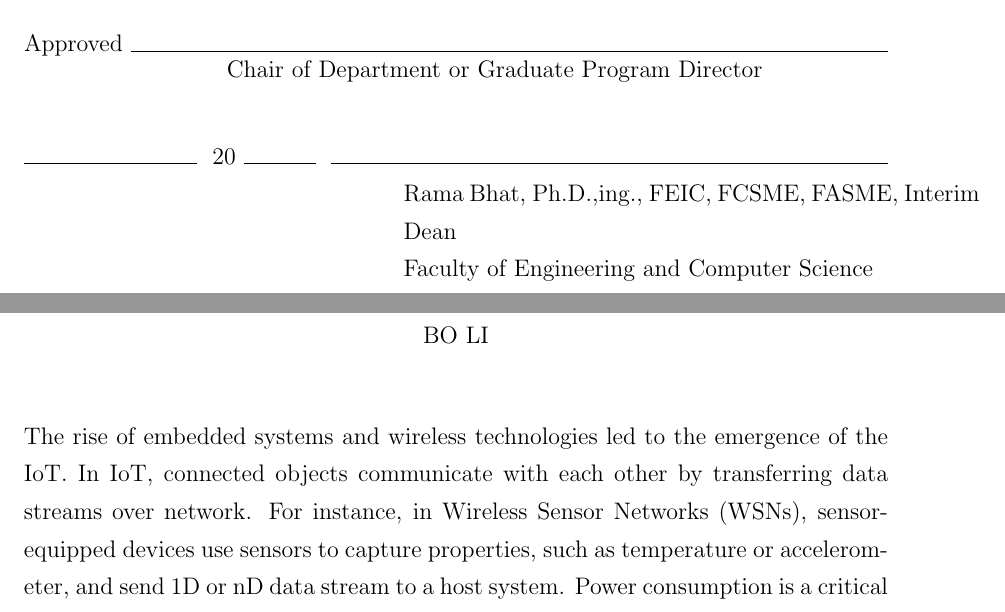
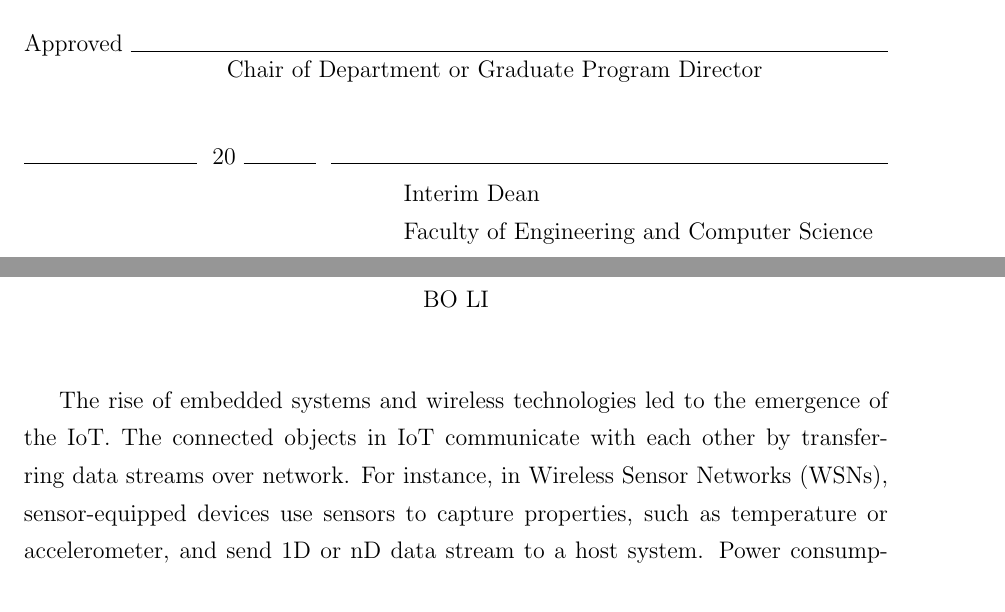
Before and after one commit to big-data-lab-team/report-data-streams, a LaTeX thesis (cuthesis.tex, which reads cuthesis.sty, pages/abstract.tex): two parts of pages 2 and 3 of 58, joined at a grey line, cut so that both start at the same text. Compiled offline with pdfLaTeX.

Commit message:
update abstract

```diff
--- a/cuthesis.sty
+++ b/cuthesis.sty
@@ -193,7 +193,7 @@ of Doctor of Philosophy.
         \mbox{Chair of Department or Graduate Program Director}}
     \ \\ \ \\
     \makebox[1.2in]{\hrulefill} \ 20 \makebox[.5in]{\hrulefill} \ \hrulefill \\
-    \hspace*{2.6in} \parbox[t]{4in}{Rama Bhat, Ph.D.,ing., FEIC, FCSME, FASME, Interim Dean \\
+    \hspace*{2.6in} \parbox[t]{4in}{Interim Dean \\
                       Faculty of Engineering and Computer Science}
 }
 
--- a/pages/abstract.tex
+++ b/pages/abstract.tex
@@ -1,8 +1,7 @@
 \begin{abstract}
-% The rise of embedded systems and wireless technologies led to the emergence of the
-% \acrshort{iot}, especially \acrfull{wsn}.
+
 The rise of embedded systems and wireless technologies led to the emergence of
-the \acrshort{iot}. In \acrshort{iot}, connected objects communicate with each
+the \acrshort{iot}. The connected objects in \acrshort{iot} communicate with each
 other by transferring data streams over network. For instance, in \acrfull{wsn},
 sensor-equipped devices use sensors to capture properties, such as temperature
 or accelerometer, and send 1D or nD data stream to a host system. Power
```
